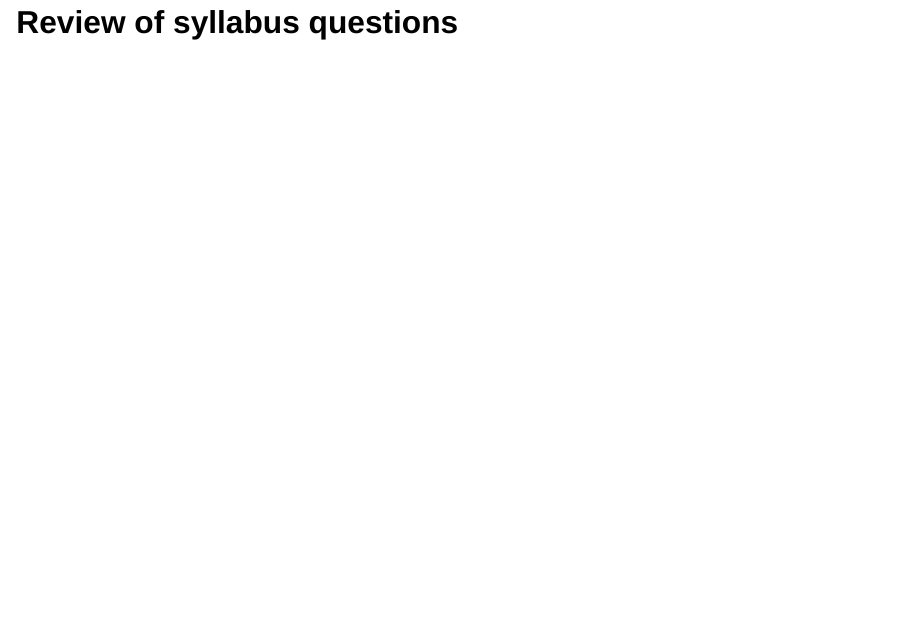
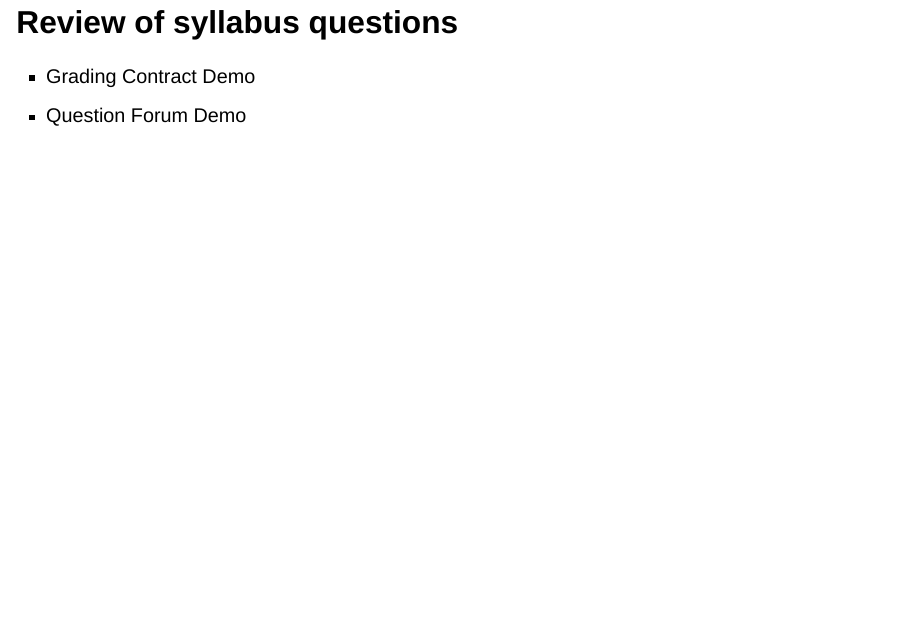
Before and after one commit to LaurieLBaker/coa-probability-webr-labs, a Quarto document (slides/intro_probability_slides.qmd): page 3 of 10. Rendered offline with R 4.5, knitr and Pandoc in place of Quarto, with nearby package versions; drawn as Slidy slides in place of the format the file asks for; some code elsewhere in the file could not run offline.

Commit message:
Add review of syllabus questions

```diff
--- a/slides/intro_probability_slides.qmd
+++ b/slides/intro_probability_slides.qmd
@@ -12,6 +12,9 @@ format: revealjs
 - Problem Set 1: Introducing Probability
 
 ## Review of syllabus questions
+
+- Grading Contract Demo
+- Question Forum Demo
 
 # Concept review: Rules
 
```
Also changed, not shown: slides/intro_probability_slides.html.
